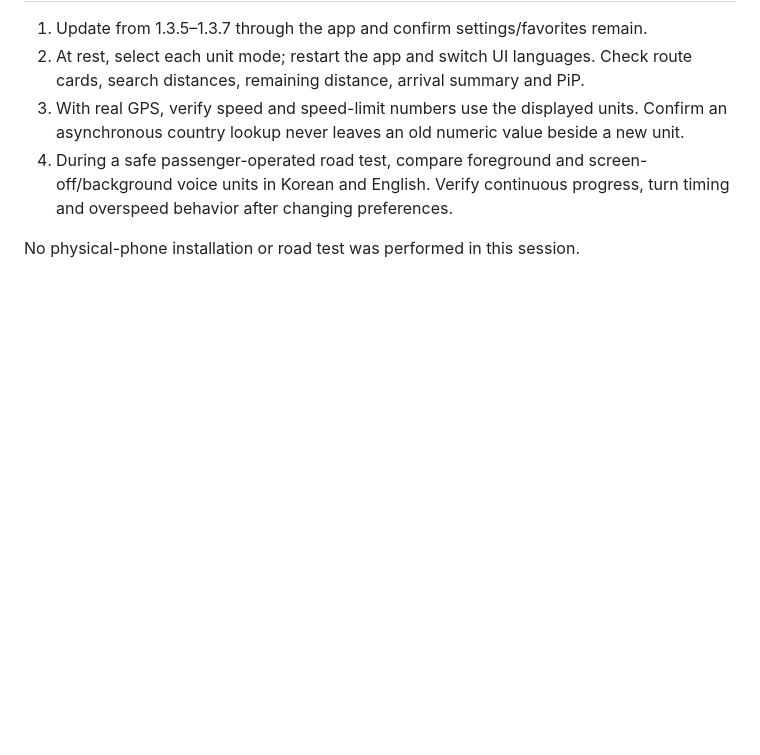
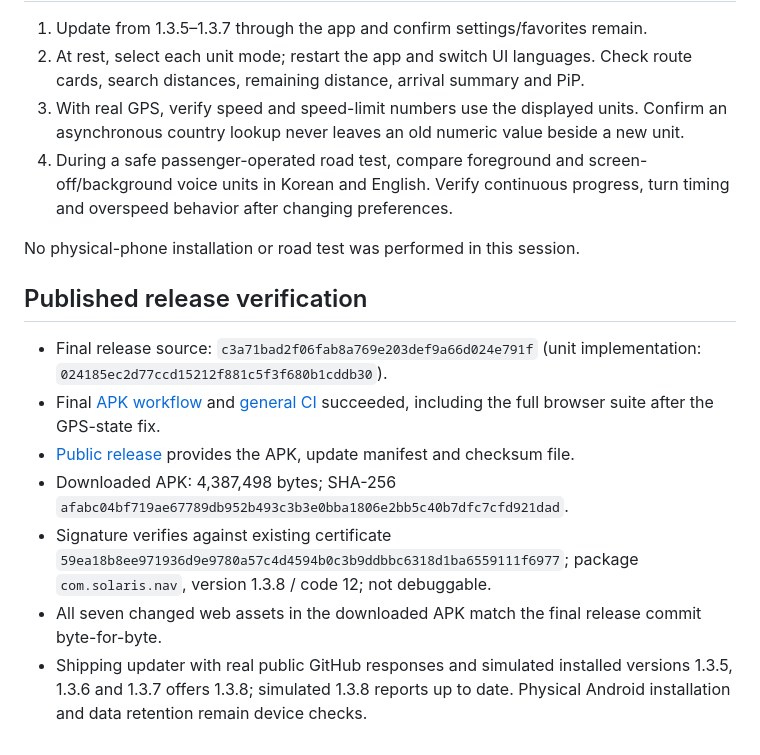
Before and after one commit to HyeokjaeKwon26/Solarless-Navi, a Markdown page: docs/UNITS_VALIDATION_1.3.8.md, the part around the change. Drawn GitHub-style; blank space fills up the shorter version.

Commit message:
Record verified 1.3.8 APK publication [skip ci]

```diff
--- a/docs/UNITS_VALIDATION_1.3.8.md
+++ b/docs/UNITS_VALIDATION_1.3.8.md
@@ -28,3 +28,13 @@
 4. During a safe passenger-operated road test, compare foreground and screen-off/background voice units in Korean and English. Verify continuous progress, turn timing and overspeed behavior after changing preferences.
 
 No physical-phone installation or road test was performed in this session.
+
+## Published release verification
+
+- Final release source: `c3a71bad2f06fab8a769e203def9a66d024e791f` (unit implementation: `024185ec2d77ccd15212f881c5f3f680b1cddb30`).
+- Final [APK workflow](https://github.com/HyeokjaeKwon26/Solarless-Navi/actions/runs/40619724140) and [general CI](https://github.com/HyeokjaeKwon26/Solarless-Navi/actions/runs/40619724054) succeeded, including the full browser suite after the GPS-state fix.
+- [Public release](https://github.com/HyeokjaeKwon26/Solarless-Navi/releases/tag/app-v1.3.8) provides the APK, update manifest and checksum file.
+- Downloaded APK: 4,387,498 bytes; SHA-256 `afabc04bf719ae67789db952b493c3b3e0bba1806e2bb5c40b7dfc7cfd921dad`.
+- Signature verifies against existing certificate `59ea18b8ee971936d9e9780a57c4d4594b0c3b9ddbbc6318d1ba6559111f6977`; package `com.solaris.nav`, version 1.3.8 / code 12; not debuggable.
+- All seven changed web assets in the downloaded APK match the final release commit byte-for-byte.
+- Shipping updater with real public GitHub responses and simulated installed versions 1.3.5, 1.3.6 and 1.3.7 offers 1.3.8; simulated 1.3.8 reports up to date. Physical Android installation and data retention remain device checks.
```
